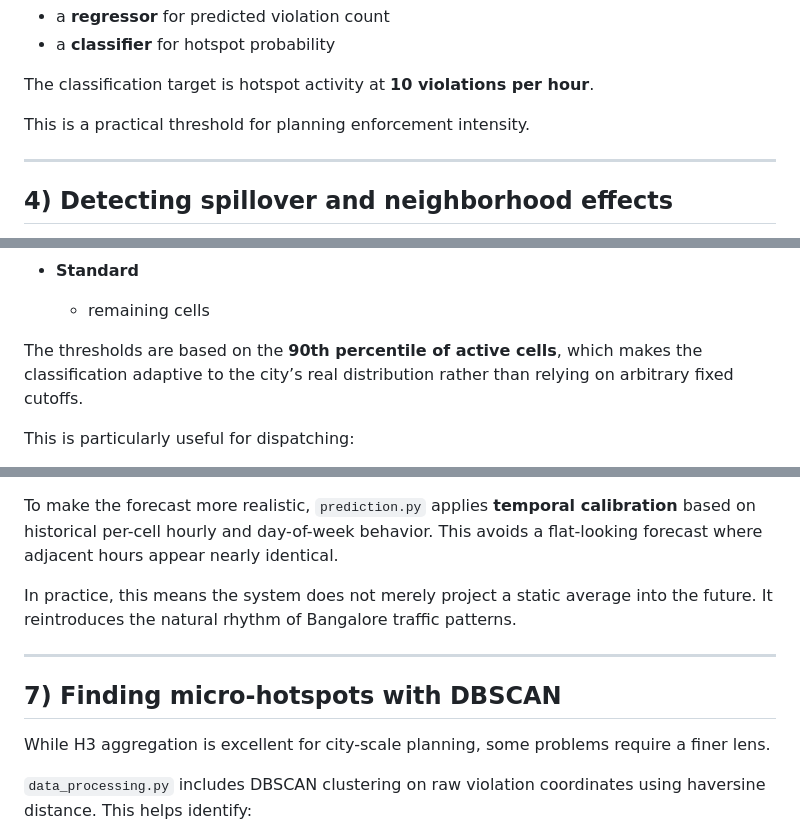
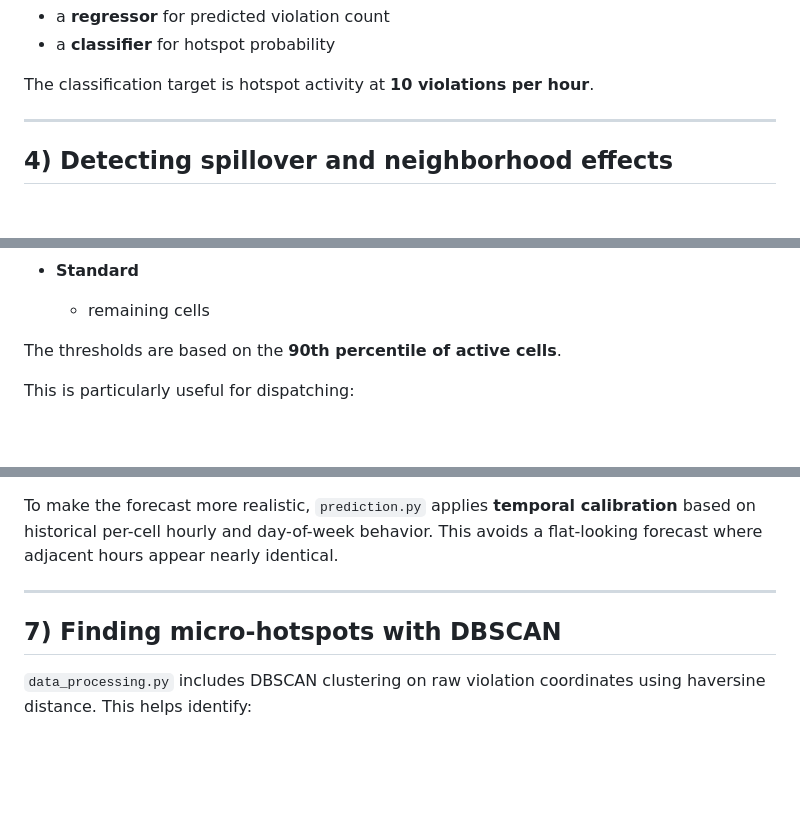
Before and after one commit to The-Eco-Guy/Bangalore_IllegalParkingSpots_GrdilockHackathon2, a Markdown page: README.md, 3 parts joined by grey strips. Rendered like a GitHub page; blank space fills up the shorter version.

```diff
--- a/README.md
+++ b/README.md
@@ -131,7 +131,6 @@ The system trains two XGBoost models:
 
 The classification target is hotspot activity at **10 violations per hour**.
 
-This is a practical threshold for planning enforcement intensity.
 
 ---
 
@@ -181,7 +180,7 @@ In `scoring.py`, cells are classified into:
 - **Standard**
   - remaining cells
 
-The thresholds are based on the **90th percentile of active cells**, which makes the classification adaptive to the city’s real distribution rather than relying on arbitrary fixed cutoffs.
+The thresholds are based on the **90th percentile of active cells**.
 
 This is particularly useful for dispatching:
 
@@ -205,13 +204,10 @@ The forecast pipeline:
 
 To make the forecast more realistic, `prediction.py` applies **temporal calibration** based on historical per-cell hourly and day-of-week behavior. This avoids a flat-looking forecast where adjacent hours appear nearly identical.
 
-In practice, this means the system does not merely project a static average into the future. It reintroduces the natural rhythm of Bangalore traffic patterns.
-
 ---
 
 ## 7) Finding micro-hotspots with DBSCAN
 
-While H3 aggregation is excellent for city-scale planning, some problems require a finer lens.
 
 `data_processing.py` includes DBSCAN clustering on raw violation coordinates using haversine distance. This helps identify:
 
```
Also changed, not shown: other parts of README.md (+3 -10 lines).
